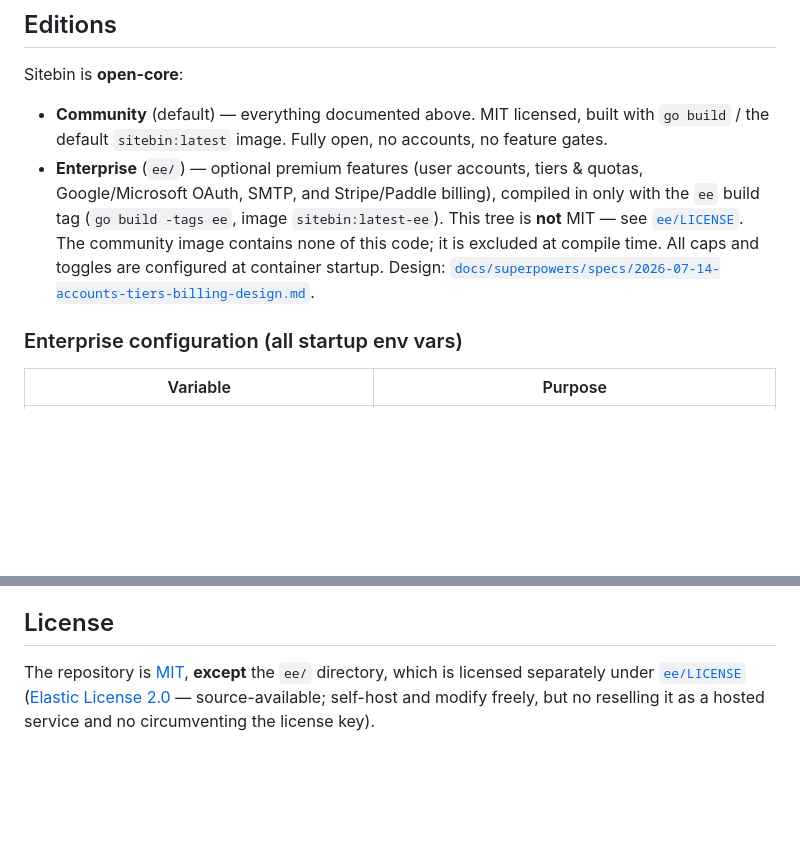
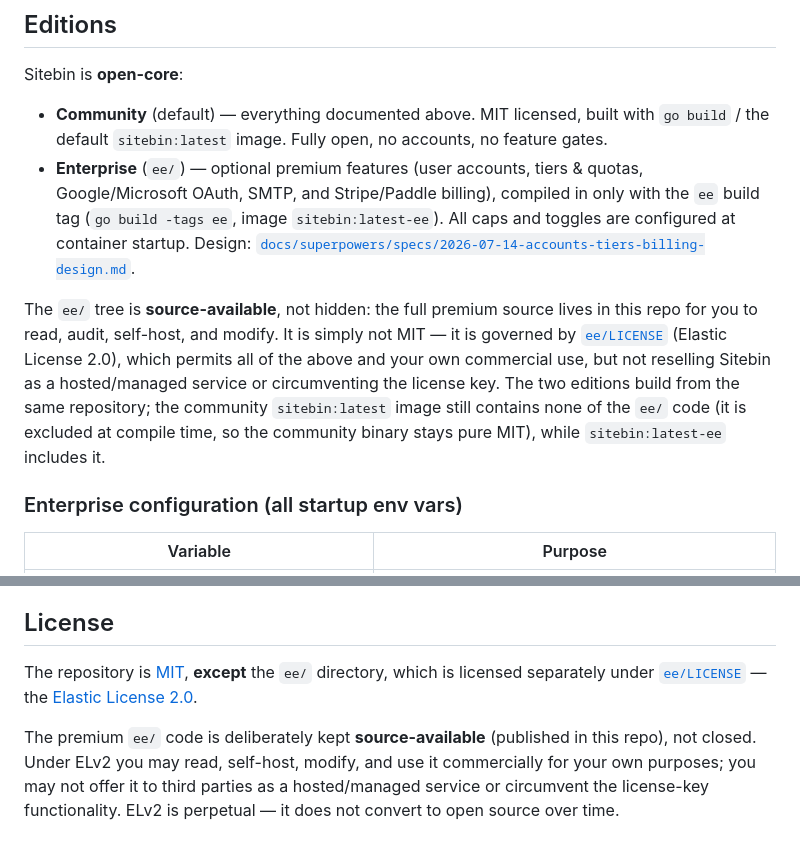
Before and after one commit to ittrail/sitebin.io, a Markdown page: README.md, 2 parts joined by grey strips. GitHub-like rendering; blank space fills up the shorter version.

Commit message:
docs: state the ee/ source-available stance explicitly in README
Co-Authored-By: Claude Fable 5 <noreply@anthropic.com>

```diff
--- a/README.md
+++ b/README.md
@@ -258,10 +258,17 @@ Sitebin is **open-core**:
 - **Enterprise** (`ee/`) — optional premium features (user accounts, tiers &
   quotas, Google/Microsoft OAuth, SMTP, and Stripe/Paddle billing), compiled in
   only with the `ee` build tag (`go build -tags ee`, image `sitebin:latest-ee`).
-  This tree is **not** MIT — see [`ee/LICENSE`](ee/LICENSE). The community image
-  contains none of this code; it is excluded at compile time. All caps and
-  toggles are configured at container startup. Design:
+  All caps and toggles are configured at container startup. Design:
   [`docs/superpowers/specs/2026-07-14-accounts-tiers-billing-design.md`](docs/superpowers/specs/2026-07-14-accounts-tiers-billing-design.md).
+
+The `ee/` tree is **source-available**, not hidden: the full premium source
+lives in this repo for you to read, audit, self-host, and modify. It is simply
+not MIT — it is governed by [`ee/LICENSE`](ee/LICENSE) (Elastic License 2.0),
+which permits all of the above and your own commercial use, but not reselling
+Sitebin as a hosted/managed service or circumventing the license key. The two
+editions build from the same repository; the community `sitebin:latest` image
+still contains none of the `ee/` code (it is excluded at compile time, so the
+community binary stays pure MIT), while `sitebin:latest-ee` includes it.
 
 ### Enterprise configuration (all startup env vars)
 
@@ -289,7 +296,11 @@ still work over the API with their edit password.
 ## License
 
 The repository is [MIT](LICENSE), **except** the `ee/` directory, which is
-licensed separately under [`ee/LICENSE`](ee/LICENSE) ([Elastic License
-2.0](https://www.elastic.co/licensing/elastic-license) — source-available;
-self-host and modify freely, but no reselling it as a hosted service and no
-circumventing the license key).
+licensed separately under [`ee/LICENSE`](ee/LICENSE) — the [Elastic License
+2.0](https://www.elastic.co/licensing/elastic-license).
+
+The premium `ee/` code is deliberately kept **source-available** (published in
+this repo), not closed. Under ELv2 you may read, self-host, modify, and use it
+commercially for your own purposes; you may not offer it to third parties as a
+hosted/managed service or circumvent the license-key functionality. ELv2 is
+perpetual — it does not convert to open source over time.
```
